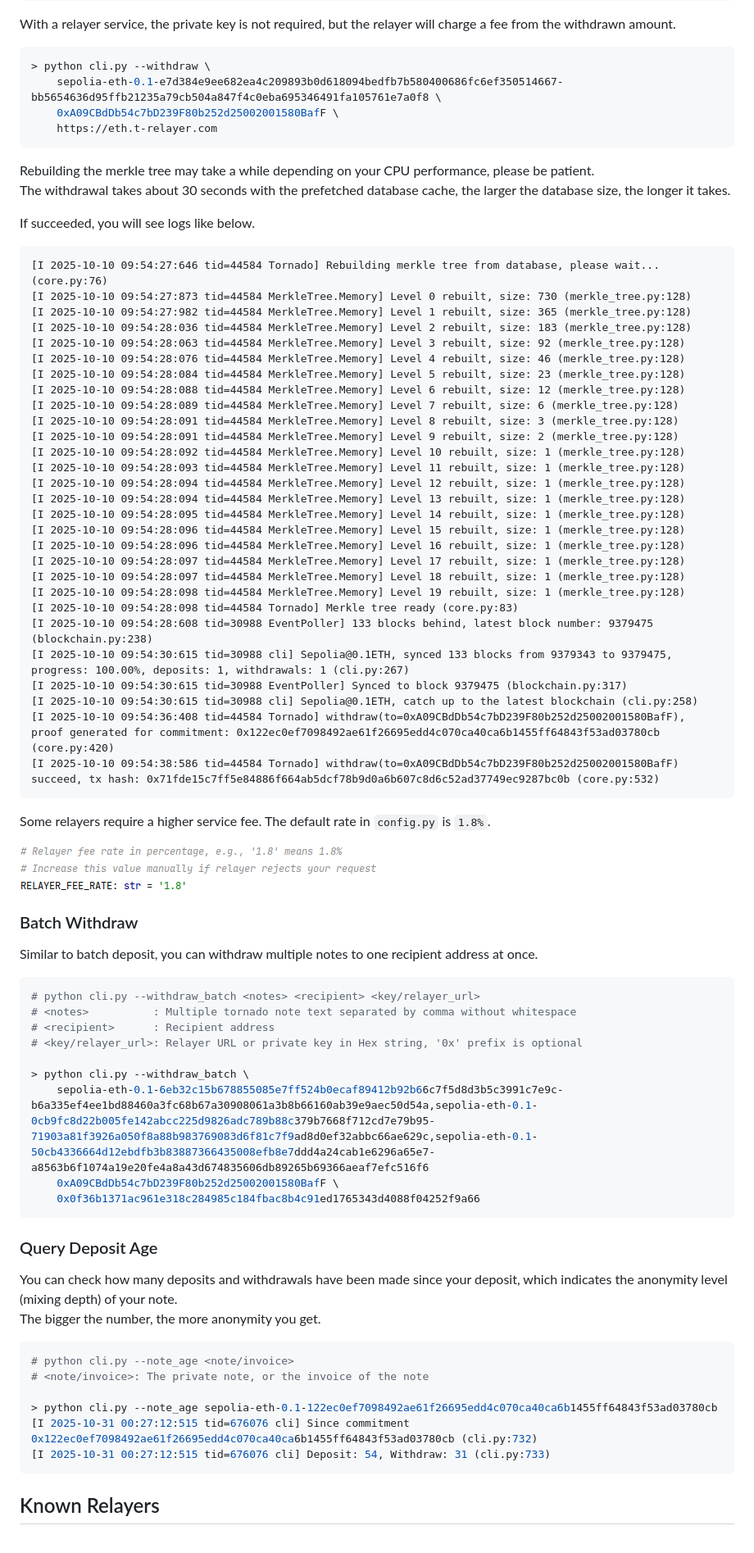
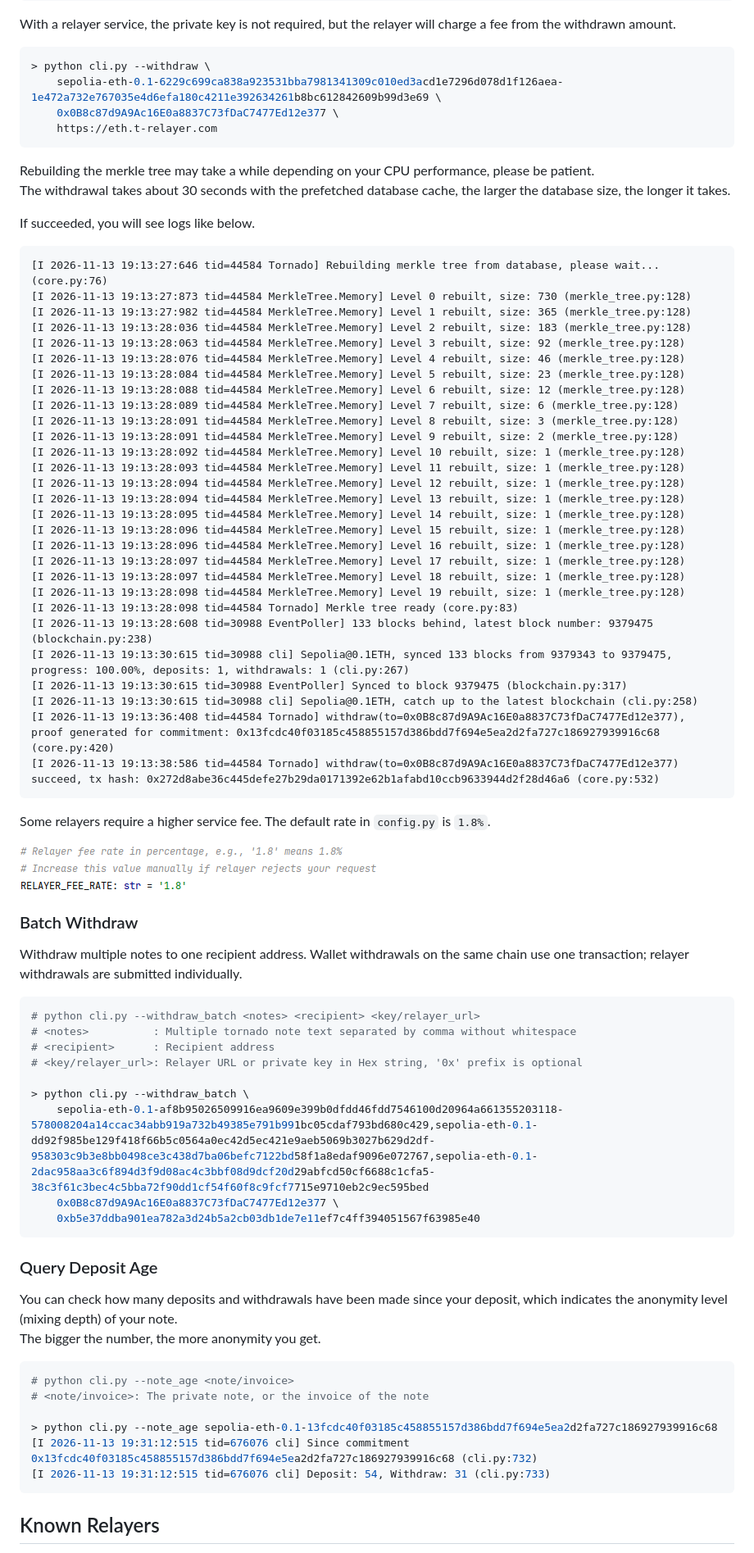
Before and after one commit to ge0rgegarcia/tornadocash-redux, a Markdown page: README.md, the part around one of its changes. Shown at 82% size. Drawn GitHub-style.

````diff
--- a/README.md
+++ b/README.md
@@ -247,8 +289,8 @@ The private key is used to pay for gas fees, make sure it has enough ETH.
 With a relayer service, the private key is not required, but the relayer will charge a fee from the withdrawn amount.
 ```bash
 > python cli.py --withdraw \
-    sepolia-eth-0.1-e7d384e9ee682ea4c209893b0d618094bedfb7b580400686fc6ef350514667-bb5654636d95ffb21235a79cb504a847f4c0eba695346491fa105761e7a0f8 \
-    0xA09CBdDb54c7bD239F80b252d25002001580BafF \
+    sepolia-eth-0.1-6229c699ca838a923531bba7981341309c010ed3acd1e7296d078d1f126aea-1e472a732e767035e4d6efa180c4211e392634261b8bc612842609b99d3e69 \
+    0x0B8c87d9A9Ac16E0a8837C73fDaC7477Ed12e377 \
     https://eth.t-relayer.com
 ```
 
@@ -257,34 +299,34 @@ The withdrawal takes about 30 seconds with the prefetched database cache, the la
 
 If succeeded, you will see logs like below.
 ```log
-[I 2025-10-10 09:54:27:646 tid=44584 Tornado] Rebuilding merkle tree from database, please wait... (core.py:76)
-[I 2025-10-10 09:54:27:873 tid=44584 MerkleTree.Memory] Level 0 rebuilt, size: 730 (merkle_tree.py:128)
-[I 2025-10-10 09:54:27:982 tid=44584 MerkleTree.Memory] Level 1 rebuilt, size: 365 (merkle_tree.py:128)
-[I 2025-10-10 09:54:28:036 tid=44584 MerkleTree.Memory] Level 2 rebuilt, size: 183 (merkle_tree.py:128)
-[I 2025-10-10 09:54:28:063 tid=44584 MerkleTree.Memory] Level 3 rebuilt, size: 92 (merkle_tree.py:128)
-[I 2025-10-10 09:54:28:076 tid=44584 MerkleTree.Memory] Level 4 rebuilt, size: 46 (merkle_tree.py:128)
-[I 2025-10-10 09:54:28:084 tid=44584 MerkleTree.Memory] Level 5 rebuilt, size: 23 (merkle_tree.py:128)
-[I 2025-10-10 09:54:28:088 tid=44584 MerkleTree.Memory] Level 6 rebuilt, size: 12 (merkle_tree.py:128)
-[I 2025-10-10 09:54:28:089 tid=44584 MerkleTree.Memory] Level 7 rebuilt, size: 6 (merkle_tree.py:128)
-[I 2025-10-10 09:54:28:091 tid=44584 MerkleTree.Memory] Level 8 rebuilt, size: 3 (merkle_tree.py:128)
-[I 2025-10-10 09:54:28:091 tid=44584 MerkleTree.Memory] Level 9 rebuilt, size: 2 (merkle_tree.py:128)
-[I 2025-10-10 09:54:28:092 tid=44584 MerkleTree.Memory] Level 10 rebuilt, size: 1 (merkle_tree.py:128)
-[I 2025-10-10 09:54:28:093 tid=44584 MerkleTree.Memory] Level 11 rebuilt, size: 1 (merkle_tree.py:128)
-[I 2025-10-10 09:54:28:094 tid=44584 MerkleTree.Memory] Level 12 rebuilt, size: 1 (merkle_tree.py:128)
-[I 2025-10-10 09:54:28:094 tid=44584 MerkleTree.Memory] Level 13 rebuilt, size: 1 (merkle_tree.py:128)
-[I 2025-10-10 09:54:28:095 tid=44584 MerkleTree.Memory] Level 14 rebuilt, size: 1 (merkle_tree.py:128)
-[I 2025-10-10 09:54:28:096 tid=44584 MerkleTree.Memory] Level 15 rebuilt, size: 1 (merkle_tree.py:128)
-[I 2025-10-10 09:54:28:096 tid=44584 MerkleTree.Memory] Level 16 rebuilt, size: 1 (merkle_tree.py:128)
-[I 2025-10-10 09:54:28:097 tid=44584 MerkleTree.Memory] Level 17 rebuilt, size: 1 (merkle_tree.py:128)
-[I 2025-10-10 09:54:28:097 tid=44584 MerkleTree.Memory] Level 18 rebuilt, size: 1 (merkle_tree.py:128)
-[I 2025-10-10 09:54:28:098 tid=44584 MerkleTree.Memory] Level 19 rebuilt, size: 1 (merkle_tree.py:128)
-[I 2025-10-10 09:54:28:098 tid=44584 Tornado] Merkle tree ready (core.py:83)
-[I 2025-10-10 09:54:28:608 tid=30988 EventPoller] 133 blocks behind, latest block number: 9379475 (blockchain.py:238)
-[I 2025-10-10 09:54:30:615 tid=30988 cli] Sepolia@0.1ETH, synced 133 blocks from 9379343 to 9379475, progress: 100.00%, deposits: 1, withdrawals: 1 (cli.py:267)
-[I 2025-10-10 09:54:30:615 tid=30988 EventPoller] Synced to block 9379475 (blockchain.py:317)
-[I 2025-10-10 09:54:30:615 tid=30988 cli] Sepolia@0.1ETH, catch up to the latest blockchain (cli.py:258)
-[I 2025-10-10 09:54:36:408 tid=44584 Tornado] withdraw(to=0xA09CBdDb54c7bD239F80b252d25002001580BafF), proof generated for commitment: 0x122ec0ef7098492ae61f26695edd4c070ca40ca6b1455ff64843f53ad03780cb (core.py:420)
-[I 2025-10-10 09:54:38:586 tid=44584 Tornado] withdraw(to=0xA09CBdDb54c7bD239F80b252d25002001580BafF) succeed, tx hash: 0x71fde15c7ff5e84886f664ab5dcf78b9d0a6b607c8d6c52ad37749ec9287bc0b (core.py:532)
+[I 2026-11-13 19:13:27:646 tid=44584 Tornado] Rebuilding merkle tree from database, please wait... (core.py:76)
+[I 2026-11-13 19:13:27:873 tid=44584 MerkleTree.Memory] Level 0 rebuilt, size: 730 (merkle_tree.py:128)
+[I 2026-11-13 19:13:27:982 tid=44584 MerkleTree.Memory] Level 1 rebuilt, size: 365 (merkle_tree.py:128)
+[I 2026-11-13 19:13:28:036 tid=44584 MerkleTree.Memory] Level 2 rebuilt, size: 183 (merkle_tree.py:128)
+[I 2026-11-13 19:13:28:063 tid=44584 MerkleTree.Memory] Level 3 rebuilt, size: 92 (merkle_tree.py:128)
+[I 2026-11-13 19:13:28:076 tid=44584 MerkleTree.Memory] Level 4 rebuilt, size: 46 (merkle_tree.py:128)
+[I 2026-11-13 19:13:28:084 tid=44584 MerkleTree.Memory] Level 5 rebuilt, size: 23 (merkle_tree.py:128)
+[I 2026-11-13 19:13:28:088 tid=44584 MerkleTree.Memory] Level 6 rebuilt, size: 12 (merkle_tree.py:128)
+[I 2026-11-13 19:13:28:089 tid=44584 MerkleTree.Memory] Level 7 rebuilt, size: 6 (merkle_tree.py:128)
+[I 2026-11-13 19:13:28:091 tid=44584 MerkleTree.Memory] Level 8 rebuilt, size: 3 (merkle_tree.py:128)
+[I 2026-11-13 19:13:28:091 tid=44584 MerkleTree.Memory] Level 9 rebuilt, size: 2 (merkle_tree.py:128)
+[I 2026-11-13 19:13:28:092 tid=44584 MerkleTree.Memory] Level 10 rebuilt, size: 1 (merkle_tree.py:128)
+[I 2026-11-13 19:13:28:093 tid=44584 MerkleTree.Memory] Level 11 rebuilt, size: 1 (merkle_tree.py:128)
+[I 2026-11-13 19:13:28:094 tid=44584 MerkleTree.Memory] Level 12 rebuilt, size: 1 (merkle_tree.py:128)
+[I 2026-11-13 19:13:28:094 tid=44584 MerkleTree.Memory] Level 13 rebuilt, size: 1 (merkle_tree.py:128)
+[I 2026-11-13 19:13:28:095 tid=44584 MerkleTree.Memory] Level 14 rebuilt, size: 1 (merkle_tree.py:128)
+[I 2026-11-13 19:13:28:096 tid=44584 MerkleTree.Memory] Level 15 rebuilt, size: 1 (merkle_tree.py:128)
+[I 2026-11-13 19:13:28:096 tid=44584 MerkleTree.Memory] Level 16 rebuilt, size: 1 (merkle_tree.py:128)
+[I 2026-11-13 19:13:28:097 tid=44584 MerkleTree.Memory] Level 17 rebuilt, size: 1 (merkle_tree.py:128)
+[I 2026-11-13 19:13:28:097 tid=44584 MerkleTree.Memory] Level 18 rebuilt, size: 1 (merkle_tree.py:128)
+[I 2026-11-13 19:13:28:098 tid=44584 MerkleTree.Memory] Level 19 rebuilt, size: 1 (merkle_tree.py:128)
+[I 2026-11-13 19:13:28:098 tid=44584 Tornado] Merkle tree ready (core.py:83)
+[I 2026-11-13 19:13:28:608 tid=30988 EventPoller] 133 blocks behind, latest block number: 9379475 (blockchain.py:238)
+[I 2026-11-13 19:13:30:615 tid=30988 cli] Sepolia@0.1ETH, synced 133 blocks from 9379343 to 9379475, progress: 100.00%, deposits: 1, withdrawals: 1 (cli.py:267)
+[I 2026-11-13 19:13:30:615 tid=30988 EventPoller] Synced to block 9379475 (blockchain.py:317)
+[I 2026-11-13 19:13:30:615 tid=30988 cli] Sepolia@0.1ETH, catch up to the latest blockchain (cli.py:258)
+[I 2026-11-13 19:13:36:408 tid=44584 Tornado] withdraw(to=0x0B8c87d9A9Ac16E0a8837C73fDaC7477Ed12e377), proof generated for commitment: 0x13fcdc40f03185c458855157d386bdd7f694e5ea2d2fa727c186927939916c68 (core.py:420)
+[I 2026-11-13 19:13:38:586 tid=44584 Tornado] withdraw(to=0x0B8c87d9A9Ac16E0a8837C73fDaC7477Ed12e377) succeed, tx hash: 0x272d8abe36c445defe27b29da0171392e62b1afabd10ccb9633944d2f28d46a6 (core.py:532)
 ```
 
 Some relayers require a higher service fee. The default rate in `config.py` is `1.8%`.
@@ -294,7 +336,7 @@ Some relayers require a higher service fee. The default rate in `config.py` is `
 
 ### Batch Withdraw
 
-Similar to batch deposit, you can withdraw multiple notes to one recipient address at once.
+Withdraw multiple notes to one recipient address. Wallet withdrawals on the same chain use one transaction; relayer withdrawals are submitted individually.
 ```bash
 # python cli.py --withdraw_batch <notes> <recipient> <key/relayer_url>
 # <notes>          : Multiple tornado note text separated by comma without whitespace
@@ -302,9 +344,9 @@ Similar to batch deposit, you can withdraw multiple notes to one recipient addre
 # <key/relayer_url>: Relayer URL or private key in Hex string, '0x' prefix is optional
 
 > python cli.py --withdraw_batch \
-    sepolia-eth-0.1-6eb32c15b678855085e7ff524b0ecaf89412b92b66c7f5d8d3b5c3991c7e9c-b6a335ef4ee1bd88460a3fc68b67a30908061a3b8b66160ab39e9aec50d54a,sepolia-eth-0.1-0cb9fc8d22b005fe142abcc225d9826adc789b88c379b7668f712cd7e79b95-71903a81f3926a050f8a88b983769083d6f81c7f9ad8d0ef32abbc66ae629c,sepolia-eth-0.1-50cb4336664d12ebdfb3b83887366435008efb8e7ddd4a24cab1e6296a65e7-a8563b6f1074a19e20fe4a8a43d674835606db89265b69366aeaf7efc516f6
-    0xA09CBdDb54c7bD239F80b252d25002001580BafF \
-    0x0f36b1371ac961e318c284985c184fbac8b4c91ed1765343d4088f04252f9a66
+    sepolia-eth-0.1-af8b95026509916ea9609e399b0dfdd46fdd7546100d20964a661355203118-578008204a14ccac34abb919a732b49385e791b991bc05cdaf793bd680c429,sepolia-eth-0.1-dd92f985be129f418f66b5c0564a0ec42d5ec421e9aeb5069b3027b629d2df-958303c9b3e8bb0498ce3c438d7ba06befc7122bd58f1a8edaf9096e072767,sepolia-eth-0.1-2dac958aa3c6f894d3f9d08ac4c3bbf08d9dcf20d29abfcd50cf6688c1cfa5-38c3f61c3bec4c5bba72f90dd1cf54f60f8c9fcf7715e9710eb2c9ec595bed
+    0x0B8c87d9A9Ac16E0a8837C73fDaC7477Ed12e377 \
+    0xb5e37ddba901ea782a3d24b5a2cb03db1de7e11ef7c4ff394051567f63985e40
 ```
 
 
@@ -316,9 +358,9 @@ The bigger the number, the more anonymity you get.
 # python cli.py --note_age <note/invoice>
 # <note/invoice>: The private note, or the invoice of the note
 
-> python cli.py --note_age sepolia-eth-0.1-122ec0ef7098492ae61f26695edd4c070ca40ca6b1455ff64843f53ad03780cb
-[I 2025-10-31 00:27:12:515 tid=676076 cli] Since commitment 0x122ec0ef7098492ae61f26695edd4c070ca40ca6b1455ff64843f53ad03780cb (cli.py:732)
-[I 2025-10-31 00:27:12:515 tid=676076 cli] Deposit: 54, Withdraw: 31 (cli.py:733)
+> python cli.py --note_age sepolia-eth-0.1-13fcdc40f03185c458855157d386bdd7f694e5ea2d2fa727c186927939916c68
+[I 2026-11-13 19:31:12:515 tid=676076 cli] Since commitment 0x13fcdc40f03185c458855157d386bdd7f694e5ea2d2fa727c186927939916c68 (cli.py:732)
+[I 2026-11-13 19:31:12:515 tid=676076 cli] Deposit: 54, Withdraw: 31 (cli.py:733)
 ```
 
 
````
Also changed, not shown: other parts of README.md (+89 -43 lines), assets/readme_home.png (added), assets/readme_webui_1_deposit.png (added), assets/readme_webui_2_deposit.png (added), assets/readme_webui_3_withdraw.png (added).
